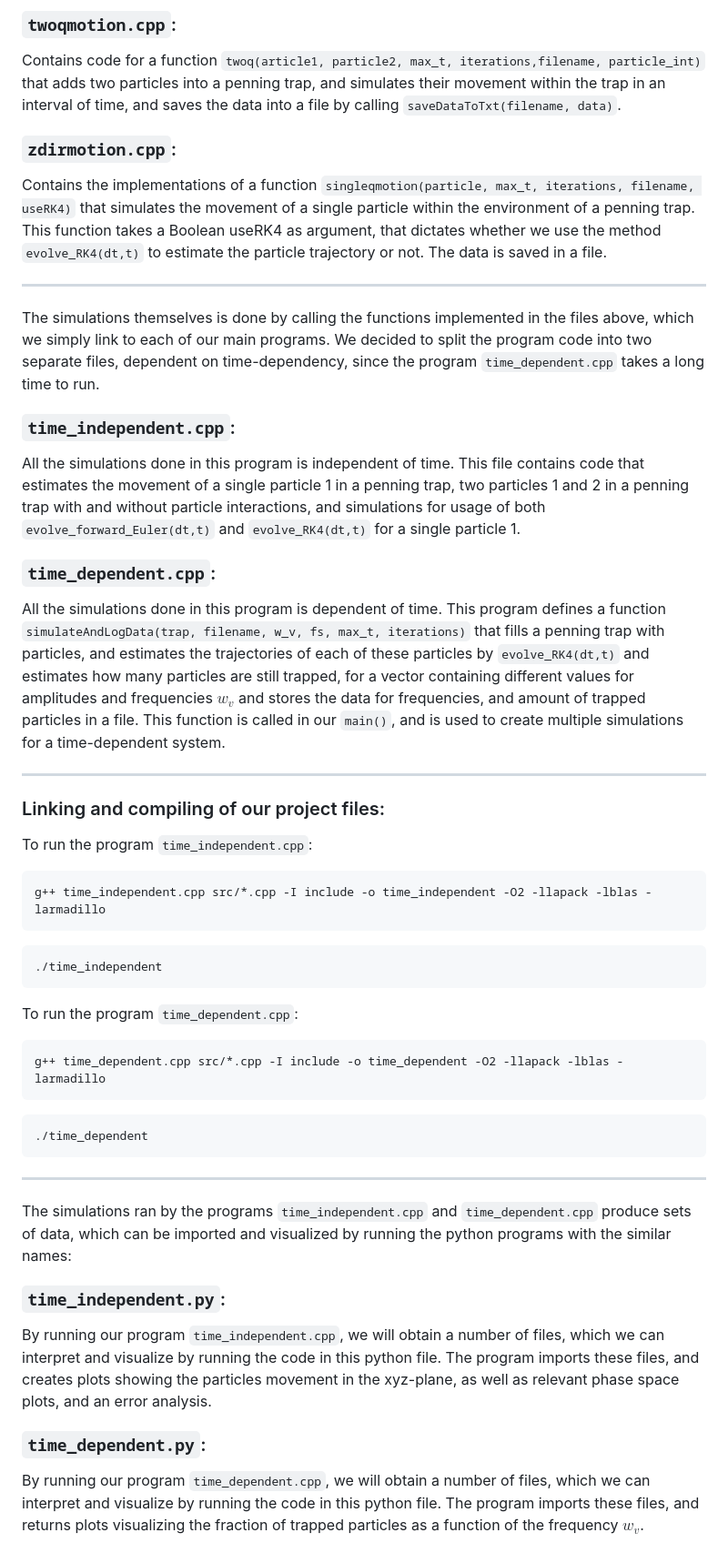
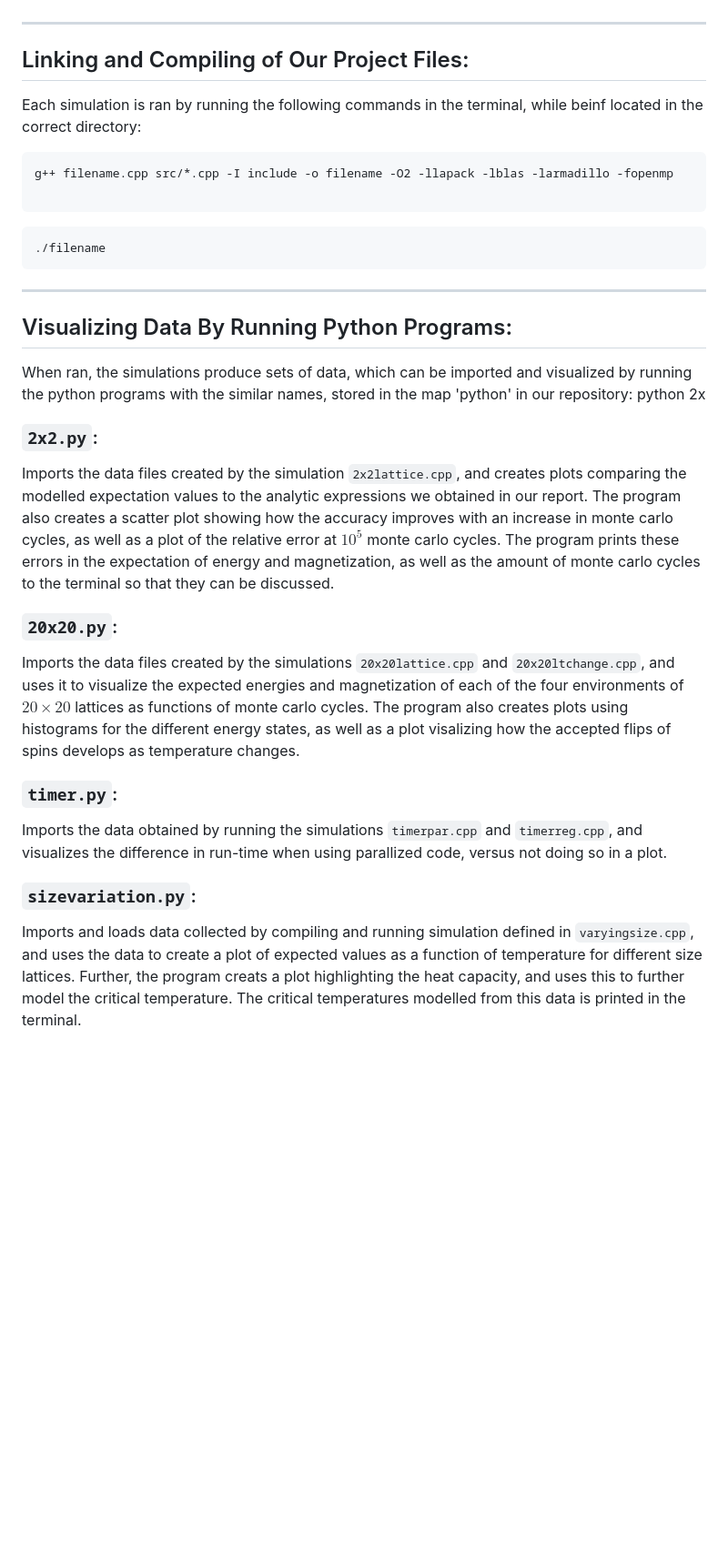
Before and after one commit to tirilsg/FYS3150-Project4, a Markdown page: README.md, the part around one of its changes. Shown at 91% size. Rendered like a GitHub page; blank space fills up the shorter version.

````diff
--- a/README.md
+++ b/README.md
@@ -54,48 +54,31 @@ Contains a single function `saveDataToTxt(filename, data)` that takes an arbitra
-### `twoqmotion.cpp`:
-Contains code for a function `twoq(article1, particle2, max_t, iterations,filename, particle_int)` that adds two particles into a penning trap, and simulates their movement within the trap in an interval of time, and saves the data into a file by calling  `saveDataToTxt(filename, data)`.
-
-### `zdirmotion.cpp`:
-Contains the implementations of a function `singleqmotion(particle, max_t, iterations, filename, useRK4)` that simulates the movement of a single particle within the environment of a penning trap. This function takes a Boolean useRK4 as argument, that dictates whether we use the method `evolve_RK4(dt,t)` to estimate the particle trajectory or not. The data is saved in a file.
-
-
-------------------------
-
-The simulations themselves is done by calling the functions implemented in the files above, which we simply link to each of our main programs. We decided to split the program code into two separate files, dependent on time-dependency, since the program `time_dependent.cpp` takes a long time to run.
-
-### `time_independent.cpp`:
-All the simulations done in this program is independent of time.
-This file contains code that estimates the movement of a single particle 1 in a penning trap, two particles 1 and 2 in a penning trap with and without particle interactions, and simulations for usage of both `evolve_forward_Euler(dt,t)` and `evolve_RK4(dt,t)` for a single particle 1.
-
-
-### `time_dependent.cpp`:
-All the simulations done in this program is dependent of time.
-This program defines a function `simulateAndLogData(trap, filename, w_v, fs, max_t, iterations)` that fills a penning trap with particles, and estimates the trajectories of each of these particles by `evolve_RK4(dt,t)` and estimates how many particles are still trapped, for a vector containing different values for amplitudes and frequencies $w_v$ and stores the data for frequencies, and amount of trapped particles in a file. This function is called in our `main()`, and is used to create multiple simulations for a time-dependent system.
 
 --------------------
 
-### Linking and compiling of our project files:
-To run the program `time_independent.cpp`:
+## Linking and Compiling of Our Project Files:
+Each simulation is ran by running the following commands in the terminal, while beinf located in the correct directory:
+
 ```sh
-g++ time_independent.cpp src/*.cpp -I include -o time_independent -O2 -llapack -lblas -larmadillo
+g++ filename.cpp src/*.cpp -I include -o filename -O2 -llapack -lblas -larmadillo -fopenmp
+
 ```
 ```sh
-./time_independent
-```
-To run the program `time_dependent.cpp`:
-```sh
-g++ time_dependent.cpp src/*.cpp -I include -o time_dependent -O2 -llapack -lblas -larmadillo
-```
-```sh
-./time_dependent
+./filename
 ```
 
-----------------
+----------------------
 
-The simulations ran by the programs `time_independent.cpp` and `time_dependent.cpp` produce sets of data, which can be imported and visualized by running the python programs with the similar names:
+## Visualizing Data By Running Python Programs:
+When ran, the simulations produce sets of data, which can be imported and visualized by running the python programs with the similar names, stored in the map 'python' in our repository: python 2x
 
-### `time_independent.py`:
-By running our program `time_independent.cpp`, we will obtain a number of files, which we can interpret and visualize by running the code in this python file. The program imports these files, and creates plots showing the particles movement in the xyz-plane, as well as relevant phase space plots, and an error analysis.
+### `2x2.py`:
+Imports the data files created by the simulation `2x2lattice.cpp`, and creates plots comparing the modelled expectation values to the analytic expressions we obtained in our report. The program also creates a scatter plot showing how the accuracy improves with an increase in monte carlo cycles, as well as a plot of the relative error at $10^5$ monte carlo cycles. The program prints these errors in the expectation of energy and magnetization, as well as the amount of monte carlo cycles to the terminal so that they can be discussed.
+
+### `20x20.py`:
+Imports the data files created by the simulations `20x20lattice.cpp` and `20x20ltchange.cpp`, and uses it to visualize the expected energies and magnetization of each of the four environments of $20\times 20$ lattices as functions of monte carlo cycles. The program also creates plots using histograms for the different energy states, as well as a plot visalizing how the accepted flips of spins develops as temperature changes.
+
+### `timer.py`:
+Imports the data obtained by running the simulations `timerpar.cpp` and `timerreg.cpp`, and visualizes the difference in run-time when using parallized code, versus not doing so in a plot.
 
 
-### `time_dependent.py`:
-By running our program `time_dependent.cpp`, we will obtain a number of files, which we can interpret and visualize by running the code in this python file. The program imports these files, and returns plots visualizing the fraction of trapped particles as a function of the frequency $w_v$.
+### `sizevariation.py`:
+Imports and loads data collected by compiling and running simulation defined in `varyingsize.cpp`, and uses the data to create a plot of expected values as a function of temperature for different size lattices. Further, the program creats a plot highlighting the heat capacity, and uses this to further model the critical temperature. The critical temperatures modelled from this data is printed in the terminal.
````
Also changed, not shown: other parts of README.md (+24 -24 lines).
